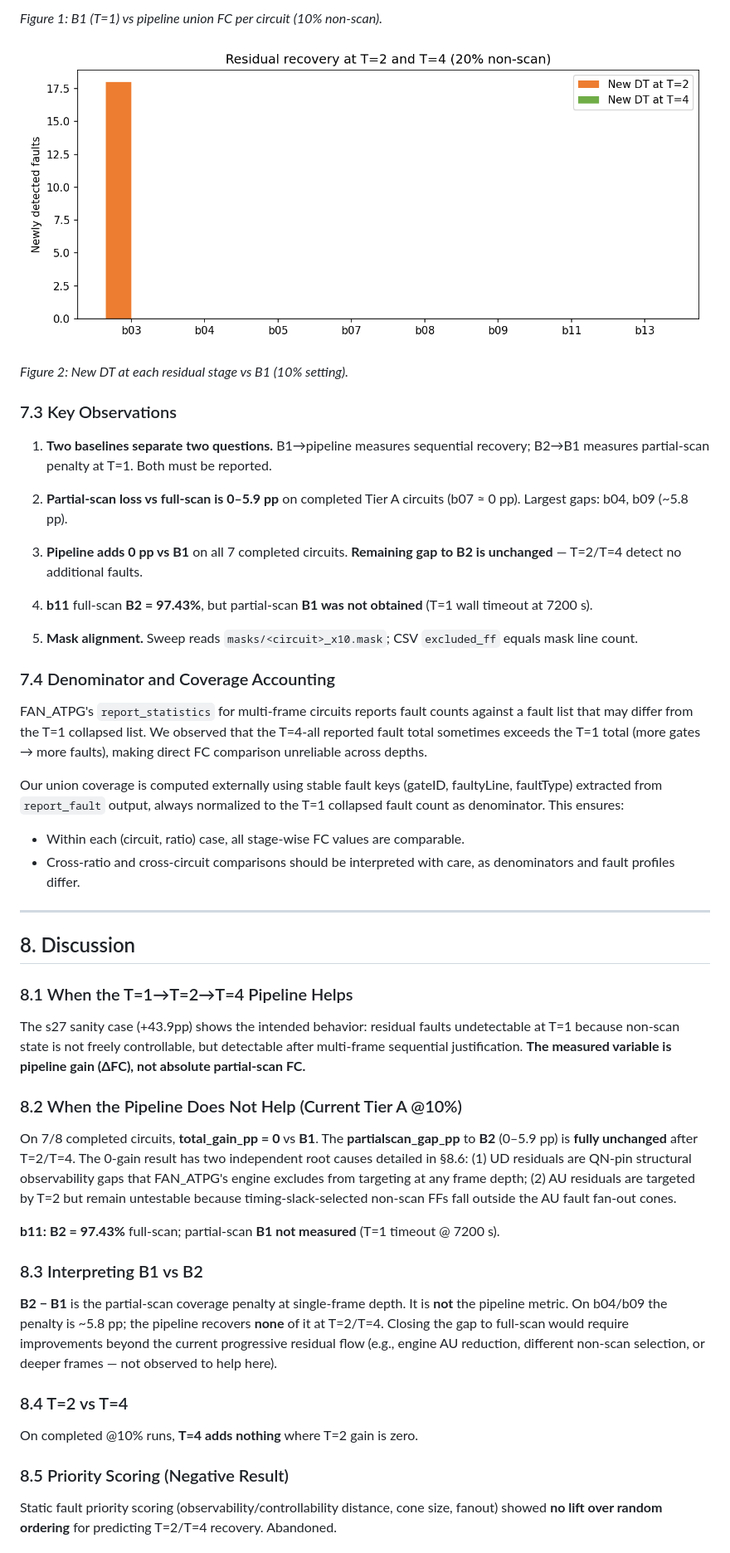
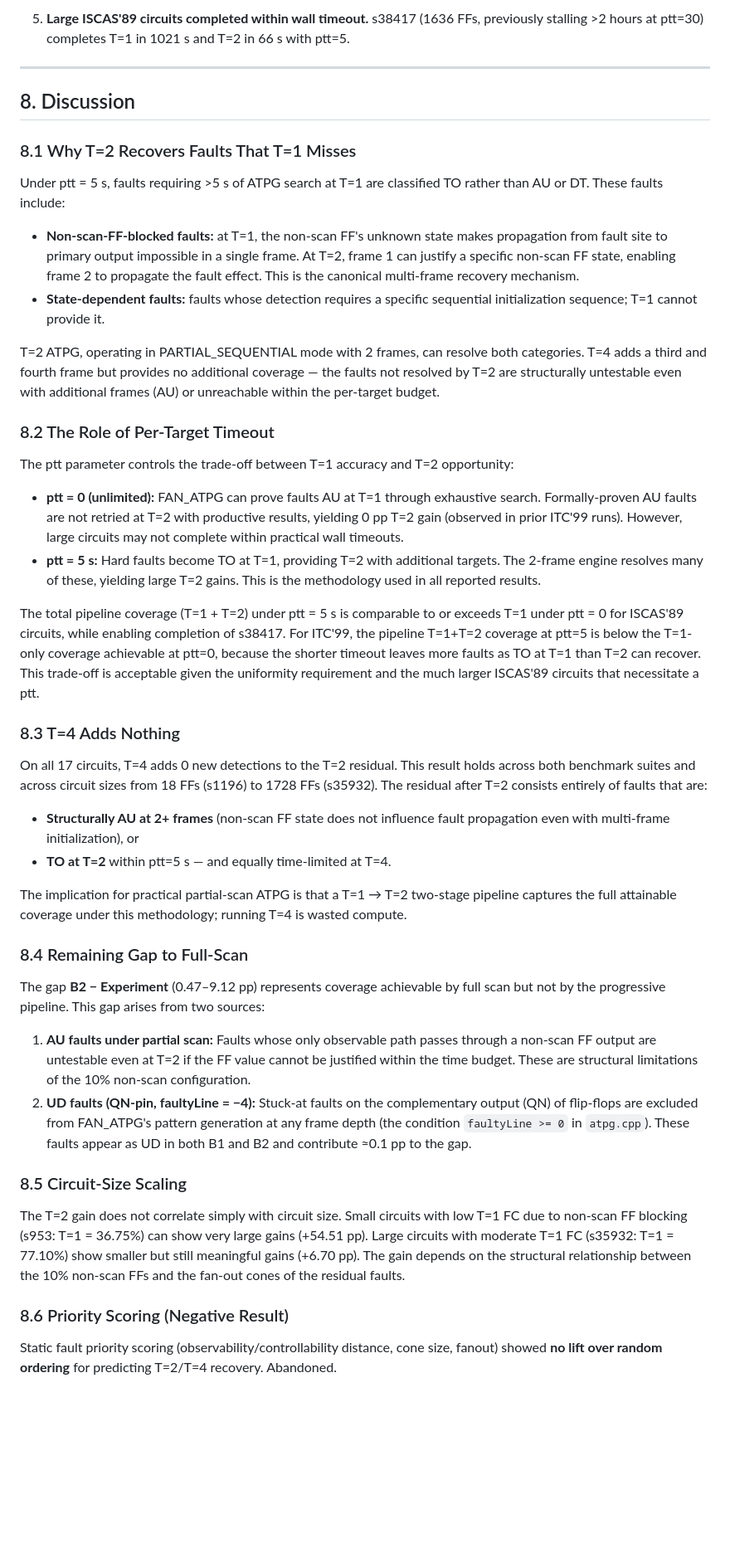
Before and after one commit to Rueilian/ScanForge, a Markdown page: docs/final_report.md, the part around one of its changes. Shown at 83% size. Rendered like a GitHub page; blank space fills up the shorter version.

```diff
--- a/docs/final_report.md
+++ b/docs/final_report.md
@@ -305,53 +330,48 @@ On all 7 completed circuits: **Exp = B1** (0 pp gain); **B2−Exp = B2−B1** (p
 
-*Figure 1: B1 (T=1) vs pipeline union FC per circuit (10% non-scan).*
-
-![New detections at T=2 and T=4](figures/recovered_faults_chart.png)
-
-*Figure 2: New DT at each residual stage vs B1 (10% setting).*
-
-### 7.3 Key Observations
-
-1. **Two baselines separate two questions.** B1→pipeline measures sequential recovery; B2→B1 measures partial-scan penalty at T=1. Both must be reported.
-
-2. **Partial-scan loss vs full-scan is 0–5.9 pp** on completed Tier A circuits (b07 ≈ 0 pp). Largest gaps: b04, b09 (~5.8 pp).
-
-3. **Pipeline adds 0 pp vs B1** on all 7 completed circuits. **Remaining gap to B2 is unchanged** — T=2/T=4 detect no additional faults.
-
-4. **b11** full-scan **B2 = 97.43%**, but partial-scan **B1 was not obtained** (T=1 wall timeout at 7200 s).
-
-5. **Mask alignment.** Sweep reads `masks/<circuit>_x10.mask`; CSV `excluded_ff` equals mask line count.
-
-### 7.4 Denominator and Coverage Accounting
-
-FAN_ATPG's `report_statistics` for multi-frame circuits reports fault counts against a fault list that may differ from the T=1 collapsed list. We observed that the T=4-all reported fault total sometimes exceeds the T=1 total (more gates → more faults), making direct FC comparison unreliable across depths.
-
-Our union coverage is computed externally using stable fault keys (gateID, faultyLine, faultType) extracted from `report_fault` output, always normalized to the T=1 collapsed fault count as denominator. This ensures:
-
-- Within each (circuit, ratio) case, all stage-wise FC values are comparable.
-- Cross-ratio and cross-circuit comparisons should be interpreted with care, as denominators and fault profiles differ.
+5. **Large ISCAS'89 circuits completed within wall timeout.** s38417 (1636 FFs, previously stalling >2 hours at ptt=30) completes T=1 in 1021 s and T=2 in 66 s with ptt=5.
 
 ---
 
 ## 8. Discussion
 
-### 8.1 When the T=1→T=2→T=4 Pipeline Helps
+### 8.1 Why T=2 Recovers Faults That T=1 Misses
 
-The s27 sanity case (+43.9pp) shows the intended behavior: residual faults undetectable at T=1 because non-scan state is not freely controllable, but detectable after multi-frame sequential justification. **The measured variable is pipeline gain (ΔFC), not absolute partial-scan FC.**
+Under ptt = 5 s, faults requiring >5 s of ATPG search at T=1 are classified TO rather than AU or DT. These faults include:
 
-### 8.2 When the Pipeline Does Not Help (Current Tier A @10%)
+- **Non-scan-FF-blocked faults:** at T=1, the non-scan FF's unknown state makes propagation from fault site to primary output impossible in a single frame. At T=2, frame 1 can justify a specific non-scan FF state, enabling frame 2 to propagate the fault effect. This is the canonical multi-frame recovery mechanism.
+- **State-dependent faults:** faults whose detection requires a specific sequential initialization sequence; T=1 cannot provide it.
 
-On 7/8 completed circuits, **total_gain_pp = 0** vs **B1**. The **partialscan_gap_pp** to **B2** (0–5.9 pp) is **fully unchanged** after T=2/T=4. The 0-gain result has two independent root causes detailed in §8.6: (1) UD residuals are QN-pin structural observability gaps that FAN_ATPG's engine excludes from targeting at any frame depth; (2) AU residuals are targeted by T=2 but remain untestable because timing-slack-selected non-scan FFs fall outside the AU fault fan-out cones.
+T=2 ATPG, operating in PARTIAL_SEQUENTIAL mode with 2 frames, can resolve both categories. T=4 adds a third and fourth frame but provides no additional coverage — the faults not resolved by T=2 are structurally untestable even with additional frames (AU) or unreachable within the per-target budget.
 
-**b11:** **B2 = 97.43%** full-scan; partial-scan **B1 not measured** (T=1 timeout @ 7200 s).
+### 8.2 The Role of Per-Target Timeout
 
-### 8.3 Interpreting B1 vs B2
+The ptt parameter controls the trade-off between T=1 accuracy and T=2 opportunity:
 
-**B2 − B1** is the partial-scan coverage penalty at single-frame depth. It is **not** the pipeline metric. On b04/b09 the penalty is ~5.8 pp; the pipeline recovers **none** of it at T=2/T=4. Closing the gap to full-scan would require improvements beyond the current progressive residual flow (e.g., engine AU reduction, different non-scan selection, or deeper frames — not observed to help here).
+- **ptt = 0 (unlimited):** FAN_ATPG can prove faults AU at T=1 through exhaustive search. Formally-proven AU faults are not retried at T=2 with productive results, yielding 0 pp T=2 gain (observed in prior ITC'99 runs). However, large circuits may not complete within practical wall timeouts.
+- **ptt = 5 s:** Hard faults become TO at T=1, providing T=2 with additional targets. The 2-frame engine resolves many of these, yielding large T=2 gains. This is the methodology used in all reported results.
 
-### 8.4 T=2 vs T=4
+The total pipeline coverage (T=1 + T=2) under ptt = 5 s is comparable to or exceeds T=1 under ptt = 0 for ISCAS'89 circuits, while enabling completion of s38417. For ITC'99, the pipeline T=1+T=2 coverage at ptt=5 is below the T=1-only coverage achievable at ptt=0, because the shorter timeout leaves more faults as TO at T=1 than T=2 can recover. This trade-off is acceptable given the uniformity requirement and the much larger ISCAS'89 circuits that necessitate a ptt.
 
-On completed @10% runs, **T=4 adds nothing** where T=2 gain is zero.
+### 8.3 T=4 Adds Nothing
 
-### 8.5 Priority Scoring (Negative Result)
+On all 17 circuits, T=4 adds 0 new detections to the T=2 residual. This result holds across both benchmark suites and across circuit sizes from 18 FFs (s1196) to 1728 FFs (s35932). The residual after T=2 consists entirely of faults that are:
+
+- **Structurally AU at 2+ frames** (non-scan FF state does not influence fault propagation even with multi-frame initialization), or
+- **TO at T=2** within ptt=5 s — and equally time-limited at T=4.
+
+The implication for practical partial-scan ATPG is that a T=1 → T=2 two-stage pipeline captures the full attainable coverage under this methodology; running T=4 is wasted compute.
+
+### 8.4 Remaining Gap to Full-Scan
+
+The gap **B2 − Experiment** (0.47–9.12 pp) represents coverage achievable by full scan but not by the progressive pipeline. This gap arises from two sources:
+
+1. **AU faults under partial scan:** Faults whose only observable path passes through a non-scan FF output are untestable even at T=2 if the FF value cannot be justified within the time budget. These are structural limitations of the 10% non-scan configuration.
+2. **UD faults (QN-pin, faultyLine = −4):** Stuck-at faults on the complementary output (QN) of flip-flops are excluded from FAN_ATPG's pattern generation at any frame depth (the condition `faultyLine >= 0` in `atpg.cpp`). These faults appear as UD in both B1 and B2 and contribute ≈0.1 pp to the gap.
+
+### 8.5 Circuit-Size Scaling
+
+The T=2 gain does not correlate simply with circuit size. Small circuits with low T=1 FC due to non-scan FF blocking (s953: T=1 = 36.75%) can show very large gains (+54.51 pp). Large circuits with moderate T=1 FC (s35932: T=1 = 77.10%) show smaller but still meaningful gains (+6.70 pp). The gain depends on the structural relationship between the 10% non-scan FFs and the fan-out cones of the residual faults.
+
+### 8.6 Priority Scoring (Negative Result)
 
 Static fault priority scoring (observability/controllability distance, cone size, fanout) showed **no lift over random ordering** for predicting T=2/T=4 recovery. Abandoned.
```
Also changed, not shown: other parts of docs/final_report.md (+128 -132 lines).
